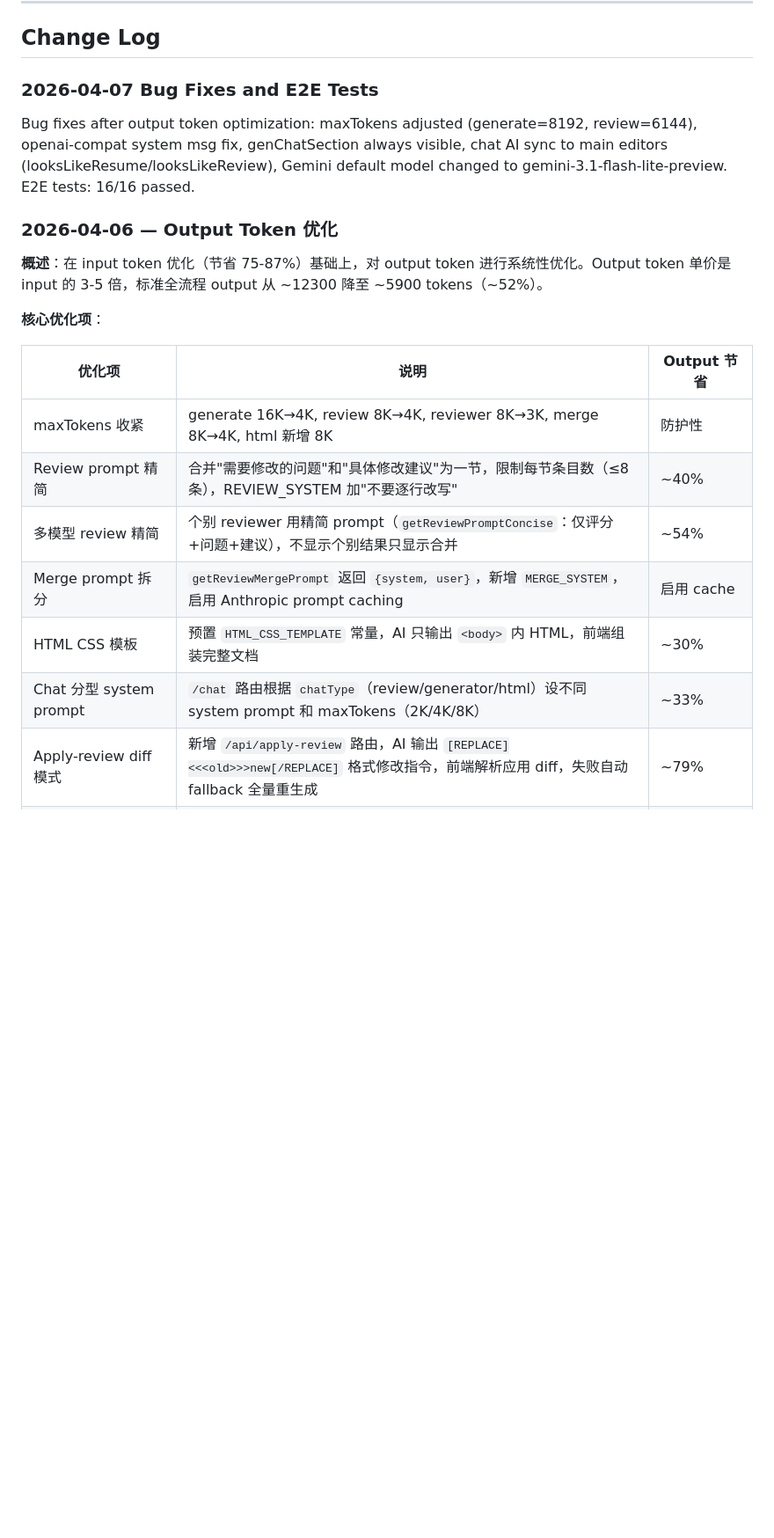
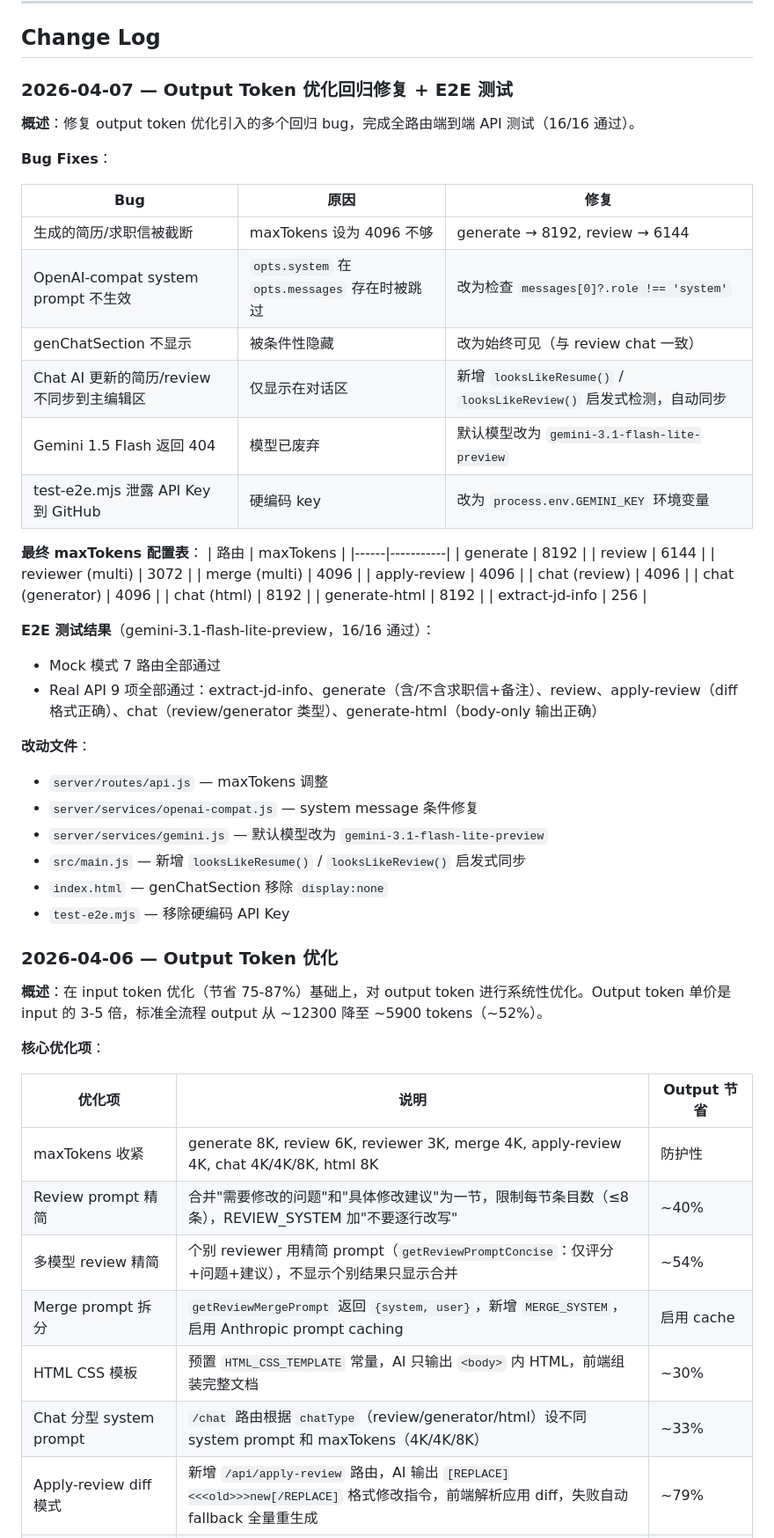
Before and after one commit to wukun2005-gif/resumeTailor, a Markdown page: DESIGN.md, the part around the change. Shown at 88% size. Drawn GitHub-style; blank space fills up the shorter version.

Commit message:
发发的

```diff
--- a/DESIGN.md
+++ b/DESIGN.md
@@ -463,9 +463,46 @@ Mock 数据包含：
 
 ## Change Log
 
-### 2026-04-07 Bug Fixes and E2E Tests
+### 2026-04-07 — Output Token 优化回归修复 + E2E 测试
 
-Bug fixes after output token optimization: maxTokens adjusted (generate=8192, review=6144), openai-compat system msg fix, genChatSection always visible, chat AI sync to main editors (looksLikeResume/looksLikeReview), Gemini default model changed to gemini-3.1-flash-lite-preview. E2E tests: 16/16 passed.
+**概述**：修复 output token 优化引入的多个回归 bug，完成全路由端到端 API 测试（16/16 通过）。
+
+**Bug Fixes**：
+
+| Bug | 原因 | 修复 |
+|-----|------|------|
+| 生成的简历/求职信被截断 | maxTokens 设为 4096 不够 | generate → 8192, review → 6144 |
+| OpenAI-compat system prompt 不生效 | `opts.system` 在 `opts.messages` 存在时被跳过 | 改为检查 `messages[0]?.role !== 'system'` |
+| genChatSection 不显示 | 被条件性隐藏 | 改为始终可见（与 review chat 一致） |
+| Chat AI 更新的简历/review 不同步到主编辑区 | 仅显示在对话区 | 新增 `looksLikeResume()` / `looksLikeReview()` 启发式检测，自动同步 |
+| Gemini 1.5 Flash 返回 404 | 模型已废弃 | 默认模型改为 `gemini-3.1-flash-lite-preview` |
+| test-e2e.mjs 泄露 API Key 到 GitHub | 硬编码 key | 改为 `process.env.GEMINI_KEY` 环境变量 |
+
+**最终 maxTokens 配置表**：
+| 路由 | maxTokens |
+|------|-----------|
+| generate | 8192 |
+| review | 6144 |
+| reviewer (multi) | 3072 |
+| merge (multi) | 4096 |
+| apply-review | 4096 |
+| chat (review) | 4096 |
+| chat (generator) | 4096 |
+| chat (html) | 8192 |
+| generate-html | 8192 |
+| extract-jd-info | 256 |
+
+**E2E 测试结果**（gemini-3.1-flash-lite-preview，16/16 通过）：
+- Mock 模式 7 路由全部通过
+- Real API 9 项全部通过：extract-jd-info、generate（含/不含求职信+备注）、review、apply-review（diff 格式正确）、chat（review/generator 类型）、generate-html（body-only 输出正确）
+
+**改动文件**：
+- `server/routes/api.js` — maxTokens 调整
+- `server/services/openai-compat.js` — system message 条件修复
+- `server/services/gemini.js` — 默认模型改为 `gemini-3.1-flash-lite-preview`
+- `src/main.js` — 新增 `looksLikeResume()` / `looksLikeReview()` 启发式同步
+- `index.html` — genChatSection 移除 `display:none`
+- `test-e2e.mjs` — 移除硬编码 API Key
 
 ### 2026-04-06 — Output Token 优化
 
@@ -475,12 +512,12 @@ Bug fixes after output token optimization: maxTokens adjusted (generate=8192, re
 
 | 优化项 | 说明 | Output 节省 |
 |--------|------|------------|
-| maxTokens 收紧 | generate 16K→4K, review 8K→4K, reviewer 8K→3K, merge 8K→4K, html 新增 8K | 防护性 |
+| maxTokens 收紧 | generate 8K, review 6K, reviewer 3K, merge 4K, apply-review 4K, chat 4K/4K/8K, html 8K | 防护性 |
 | Review prompt 精简 | 合并"需要修改的问题"和"具体修改建议"为一节，限制每节条目数（≤8条），REVIEW_SYSTEM 加"不要逐行改写" | ~40% |
 | 多模型 review 精简 | 个别 reviewer 用精简 prompt（`getReviewPromptConcise`：仅评分+问题+建议），不显示个别结果只显示合并 | ~54% |
 | Merge prompt 拆分 | `getReviewMergePrompt` 返回 `{system, user}`，新增 `MERGE_SYSTEM`，启用 Anthropic prompt caching | 启用 cache |
 | HTML CSS 模板 | 预置 `HTML_CSS_TEMPLATE` 常量，AI 只输出 `<body>` 内 HTML，前端组装完整文档 | ~30% |
-| Chat 分型 system prompt | `/chat` 路由根据 `chatType`（review/generator/html）设不同 system prompt 和 maxTokens（2K/4K/8K） | ~33% |
+| Chat 分型 system prompt | `/chat` 路由根据 `chatType`（review/generator/html）设不同 system prompt 和 maxTokens（4K/4K/8K） | ~33% |
 | Apply-review diff 模式 | 新增 `/api/apply-review` 路由，AI 输出 `[REPLACE]<<<old>>>new[/REPLACE]` 格式修改指令，前端解析应用 diff，失败自动 fallback 全量重生成 | ~79% |
 | generateNotes 参数 | apply-review 时关闭 AI 备注输出（`generateNotes: false`） | ~200-400 tokens |
 
```
